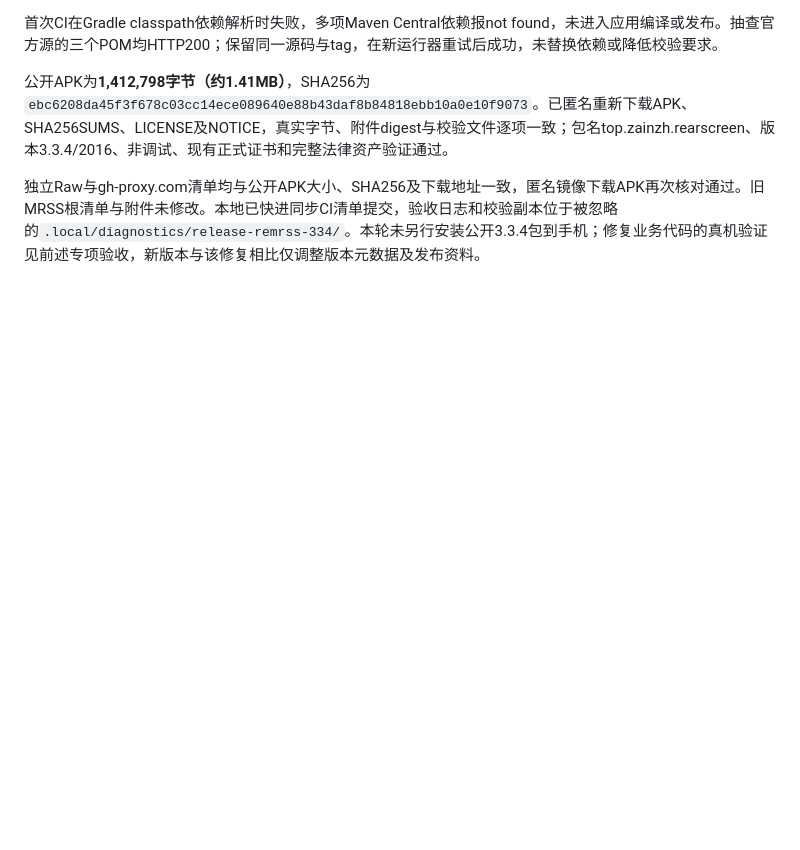
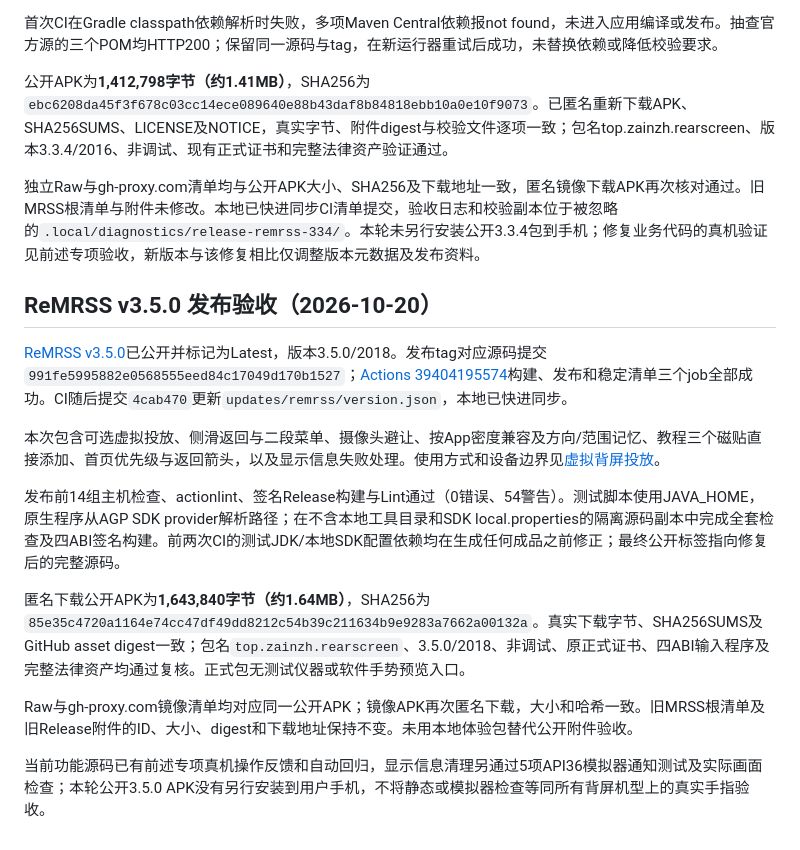
Before and after one commit to lhly/MiRearScreenSwitcher, a Markdown page: docs/github-release.md, the part around the change. Drawn GitHub-style; blank space fills up the shorter version.

Commit message:
docs: record ReMRSS v3.5.0 public release verification

```diff
--- a/docs/github-release.md
+++ b/docs/github-release.md
@@ -139,3 +139,18 @@ RELEASE_TAG=v3.3.2 python3 tools/ci_release.py metadata
 公开APK为**1,412,798字节（约1.41MB）**，SHA256为`ebc6208da45f3f678c03cc14ece089640e88b43daf8b84818ebb10a0e10f9073`。已匿名重新下载APK、SHA256SUMS、LICENSE及NOTICE，真实字节、附件digest与校验文件逐项一致；包名top.zainzh.rearscreen、版本3.3.4/2016、非调试、现有正式证书和完整法律资产验证通过。
 
 独立Raw与gh-proxy.com清单均与公开APK大小、SHA256及下载地址一致，匿名镜像下载APK再次核对通过。旧MRSS根清单与附件未修改。本地已快进同步CI清单提交，验收日志和校验副本位于被忽略的`.local/diagnostics/release-remrss-334/`。本轮未另行安装公开3.3.4包到手机；修复业务代码的真机验证见前述专项验收，新版本与该修复相比仅调整版本元数据及发布资料。
+
+
+## ReMRSS v3.5.0 发布验收（2026-10-20）
+
+[ReMRSS v3.5.0](https://github.com/lhly/MiRearScreenSwitcher/releases/tag/v3.5.0)已公开并标记为Latest，版本3.5.0/2018。发布tag对应源码提交`991fe5995882e0568555eed84c17049d170b1527`；[Actions 39404195574](https://github.com/lhly/MiRearScreenSwitcher/actions/runs/39404195574)构建、发布和稳定清单三个job全部成功。CI随后提交`4cab470`更新`updates/remrss/version.json`，本地已快进同步。
+
+本次包含可选虚拟投放、侧滑返回与二段菜单、摄像头避让、按App密度兼容及方向/范围记忆、教程三个磁贴直接添加、首页优先级与返回箭头，以及显示信息失败处理。使用方式和设备边界见[虚拟背屏投放](virtual-rear-casting.md)。
+
+发布前14组主机检查、actionlint、签名Release构建与Lint通过（0错误、54警告）。测试脚本使用JAVA_HOME，原生程序从AGP SDK provider解析路径；在不含本地工具目录和SDK local.properties的隔离源码副本中完成全套检查及四ABI签名构建。前两次CI的测试JDK/本地SDK配置依赖均在生成任何成品之前修正；最终公开标签指向修复后的完整源码。
+
+匿名下载公开APK为**1,643,840字节（约1.64MB）**，SHA256为`85e35c4720a1164e74cc47df49dd8212c54b39c211634b9e9283a7662a00132a`。真实下载字节、SHA256SUMS及GitHub asset digest一致；包名`top.zainzh.rearscreen`、3.5.0/2018、非调试、原正式证书、四ABI输入程序及完整法律资产均通过复核。正式包无测试仪器或软件手势预览入口。
+
+Raw与gh-proxy.com镜像清单均对应同一公开APK；镜像APK再次匿名下载，大小和哈希一致。旧MRSS根清单及旧Release附件的ID、大小、digest和下载地址保持不变。未用本地体验包替代公开附件验收。
+
+当前功能源码已有前述专项真机操作反馈和自动回归，显示信息清理另通过5项API36模拟器通知测试及实际画面检查；本轮公开3.5.0 APK没有另行安装到用户手机，不将静态或模拟器检查等同所有背屏机型上的真实手指验收。
```
Also changed, not shown: docs/virtual-rear-casting.md (+1 -1 lines).
